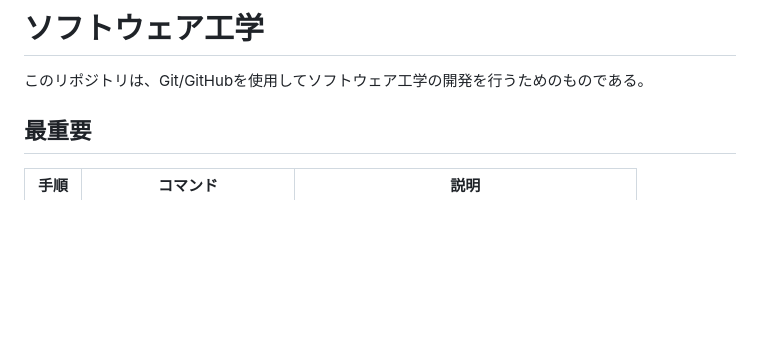
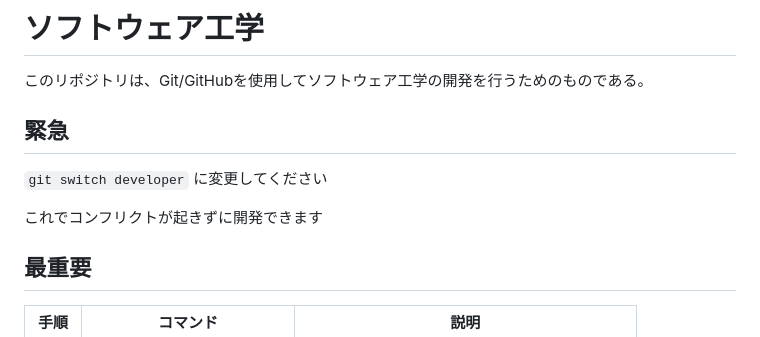
Before and after one commit to RENMORITAA/software-engineering, a Markdown page: README.md, the part around the change. Rendered like a GitHub page; blank space fills up the shorter version.

Commit message:
READMEを変更

```diff
--- a/README.md
+++ b/README.md
@@ -2,6 +2,11 @@
 
 このリポジトリは、Git/GitHubを使用してソフトウェア工学の開発を行うためのものである。
 
+## 緊急
+`git switch developer`
+に変更してください
+
+これでコンフリクトが起きずに開発できます
 
 ## 最重要
 
```
